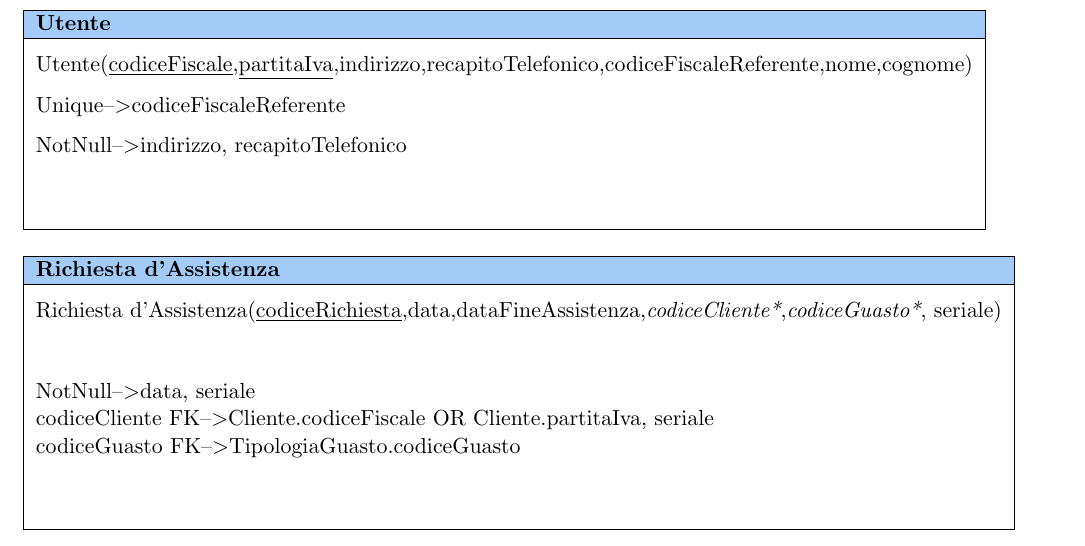
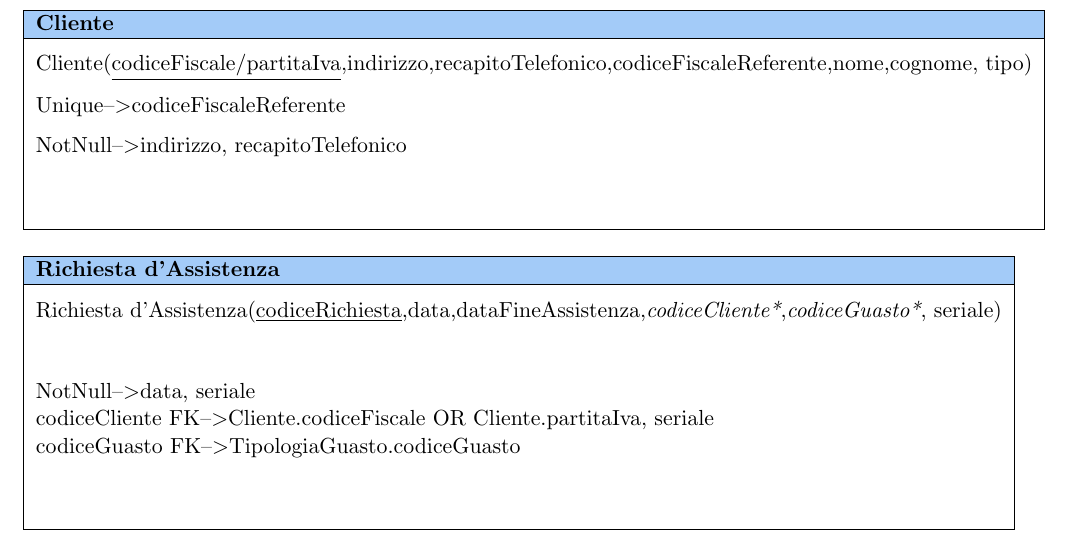
Before and after one commit to GiovanniRaseraF/ProgettoBasiDiDatiLaboratorio, a LaTeX document (Parata/Tabelle/rs.tex): part of the page, cut at the place of the change. Compiled offline with pdfLaTeX.

Commit message:
modifica tabella cliente

```diff
--- a/Parata/Tabelle/rs.tex
+++ b/Parata/Tabelle/rs.tex
@@ -9,12 +9,13 @@
 
 \begin{document}
 
+
 	\begin{table}[]
 		\begin{tabular}{|l|l|l|l|}
 			\hline
-			\multicolumn{4}{|l|}{\cellcolor[HTML]{a3cbf8}{\color[HTML]{000000} \textbf{Utente}}}                                                               \\ \hline
+			\multicolumn{4}{|l|}{\cellcolor[HTML]{a3cbf8}{\color[HTML]{000000} \textbf{Cliente}}}                                                               \\ \hline
 			\multicolumn{4}{|l|}{}                                                                                                                    \\
-			\multicolumn{4}{|l|}{\multirow{-2}{*}{Utente(\underline{codiceFiscale},\underline{partitaIva},indirizzo,recapitoTelefonico,codiceFiscaleReferente,nome,cognome)}} \\
+			\multicolumn{4}{|l|}{\multirow{-2}{*}{Cliente(\underline{codiceFiscale/partitaIva},indirizzo,recapitoTelefonico,codiceFiscaleReferente,nome,cognome, tipo)}} \\
 			\multicolumn{4}{|l|}{Unique--\textgreater codiceFiscaleReferente}                                                                         \\
 			\multicolumn{4}{|l|}{}                                                                                                         \\
 			\multicolumn{4}{|l|}{}                                                                                                         \\
```
Also changed, not shown: Parata/Tabelle/rs.pdf, 2 other files.
